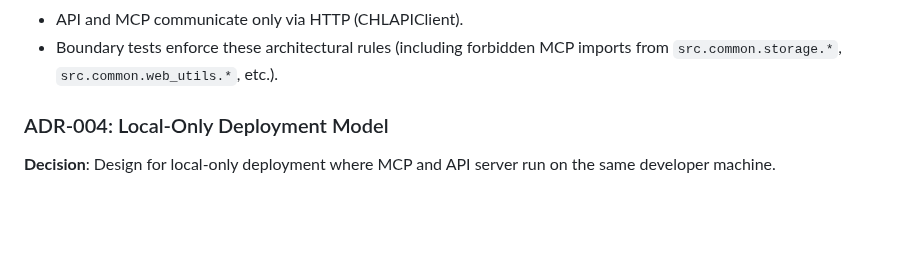
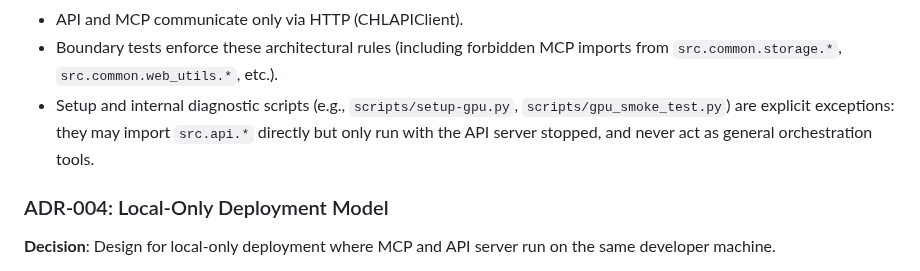
Before and after one commit to tyouritsugun/curated-heuristic-loop, a Markdown page: doc/plan/architecture_refine.md, the part around the change. Drawn GitHub-style; blank space fills up the shorter version.

Commit message:
refine the doc

```diff
--- a/doc/plan/architecture_refine.md
+++ b/doc/plan/architecture_refine.md
@@ -63,6 +63,7 @@
 - The MCP server may import only `Config` and `CHLAPIClient` from `src/common.*`; all other behavior must go through HTTP endpoints.
 - API and MCP communicate only via HTTP (CHLAPIClient).
 - Boundary tests enforce these architectural rules (including forbidden MCP imports from `src.common.storage.*`, `src.common.web_utils.*`, etc.).
+ - Setup and internal diagnostic scripts (e.g., `scripts/setup-gpu.py`, `scripts/gpu_smoke_test.py`) are explicit exceptions: they may import `src.api.*` directly but only run with the API server stopped, and never act as general orchestration tools.
 
 ### ADR-004: Local-Only Deployment Model
 
```
Also changed, not shown: doc/plan/phase_0_code_isolation.md (+3 -2 lines), doc/plan/phase_0_scripts_migration.md (+11 -11 lines).
